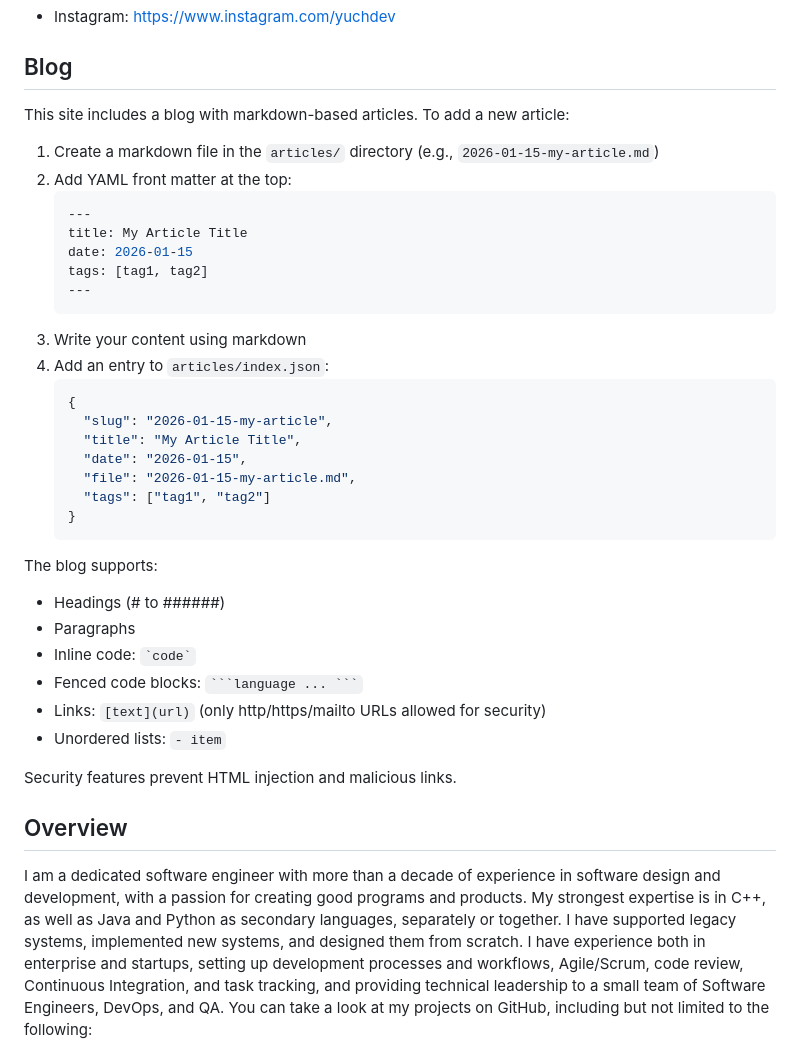
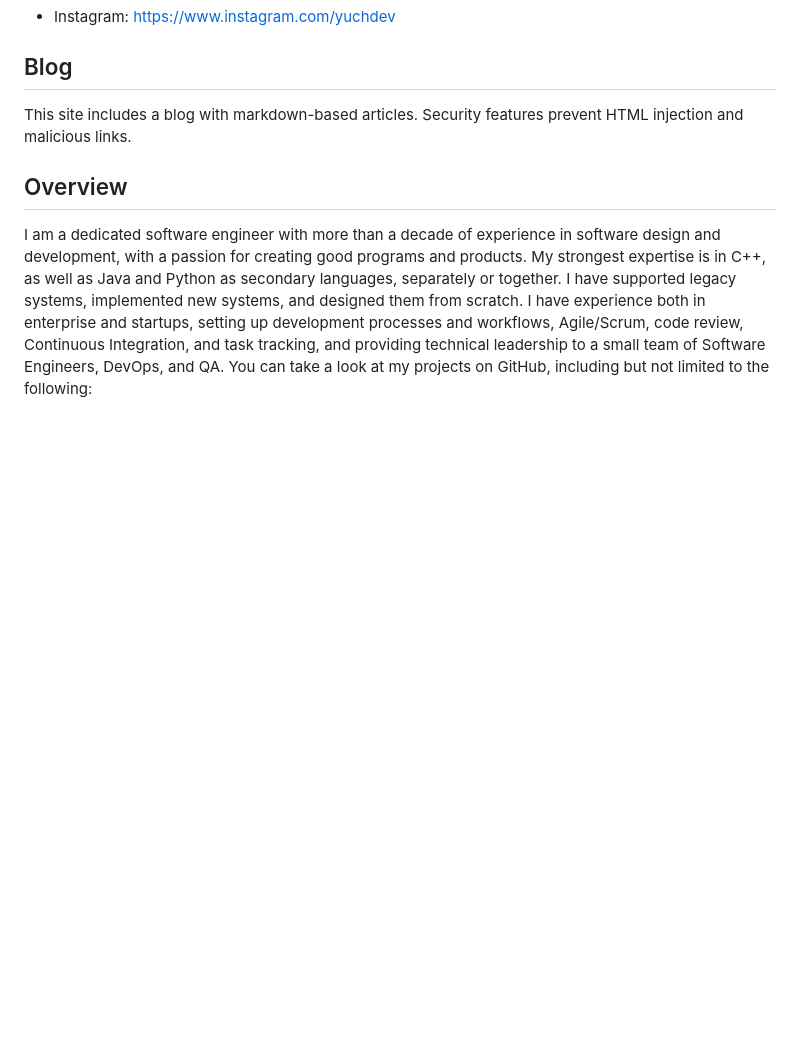
Before and after one commit to yuchdev/yuchdev.github.io, a Markdown page: README.md, the part around the change. Drawn GitHub-style; blank space fills up the shorter version.

Commit message:
Revise blog instructions and add security notes
Updated blog section to include security features.

````diff
--- a/README.md
+++ b/README.md
@@ -13,37 +13,7 @@ Social:
 
 ## Blog
 
-This site includes a blog with markdown-based articles. To add a new article:
-
-1. Create a markdown file in the `articles/` directory (e.g., `2026-01-15-my-article.md`)
-2. Add YAML front matter at the top:
-   ```yaml
-   ---
-   title: My Article Title
-   date: 2026-01-15
-   tags: [tag1, tag2]
-   ---
-   ```
-3. Write your content using markdown
-4. Add an entry to `articles/index.json`:
-   ```json
-   {
-     "slug": "2026-01-15-my-article",
-     "title": "My Article Title",
-     "date": "2026-01-15",
-     "file": "2026-01-15-my-article.md",
-     "tags": ["tag1", "tag2"]
-   }
-   ```
-
-The blog supports:
-- Headings (# to ######)
-- Paragraphs
-- Inline code: `` `code` ``
-- Fenced code blocks: ` ```language ... ``` `
-- Links: `[text](url)` (only http/https/mailto URLs allowed for security)
-- Unordered lists: `- item`
-
+This site includes a blog with markdown-based articles.
 Security features prevent HTML injection and malicious links.
 
 ## Overview
````
